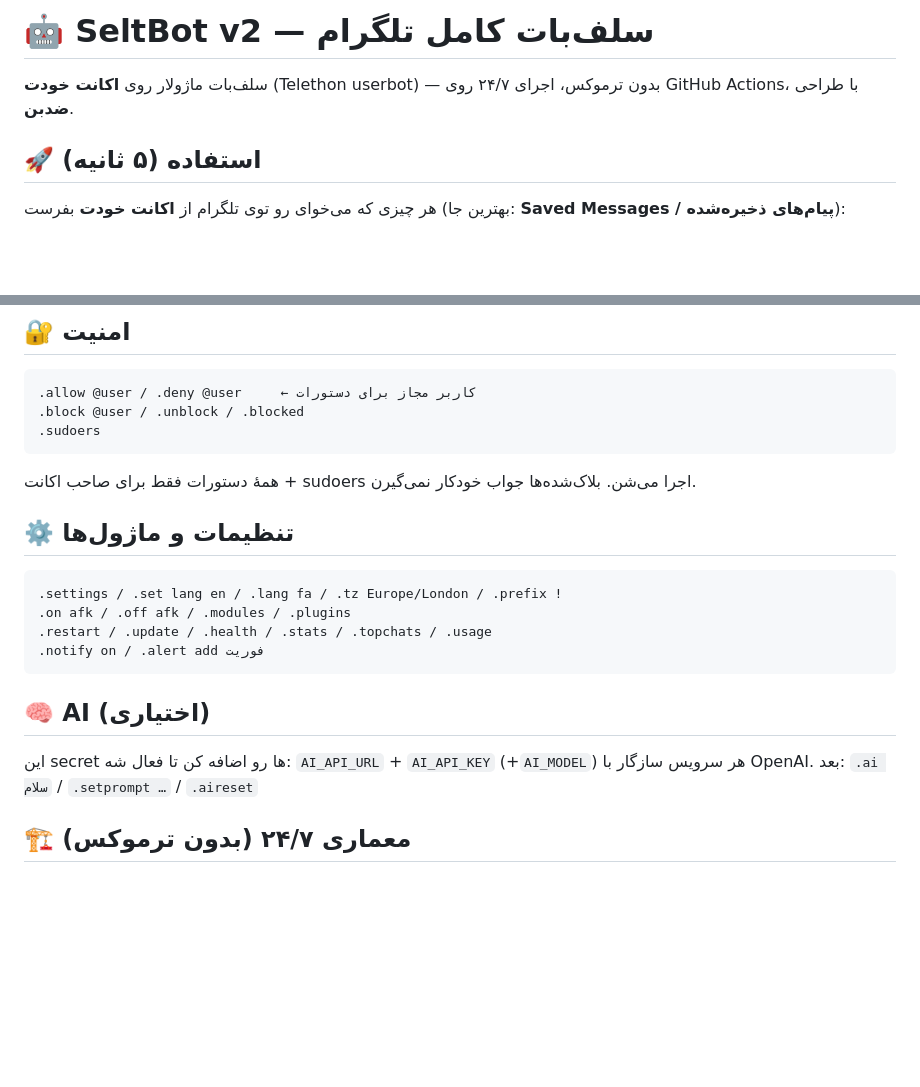
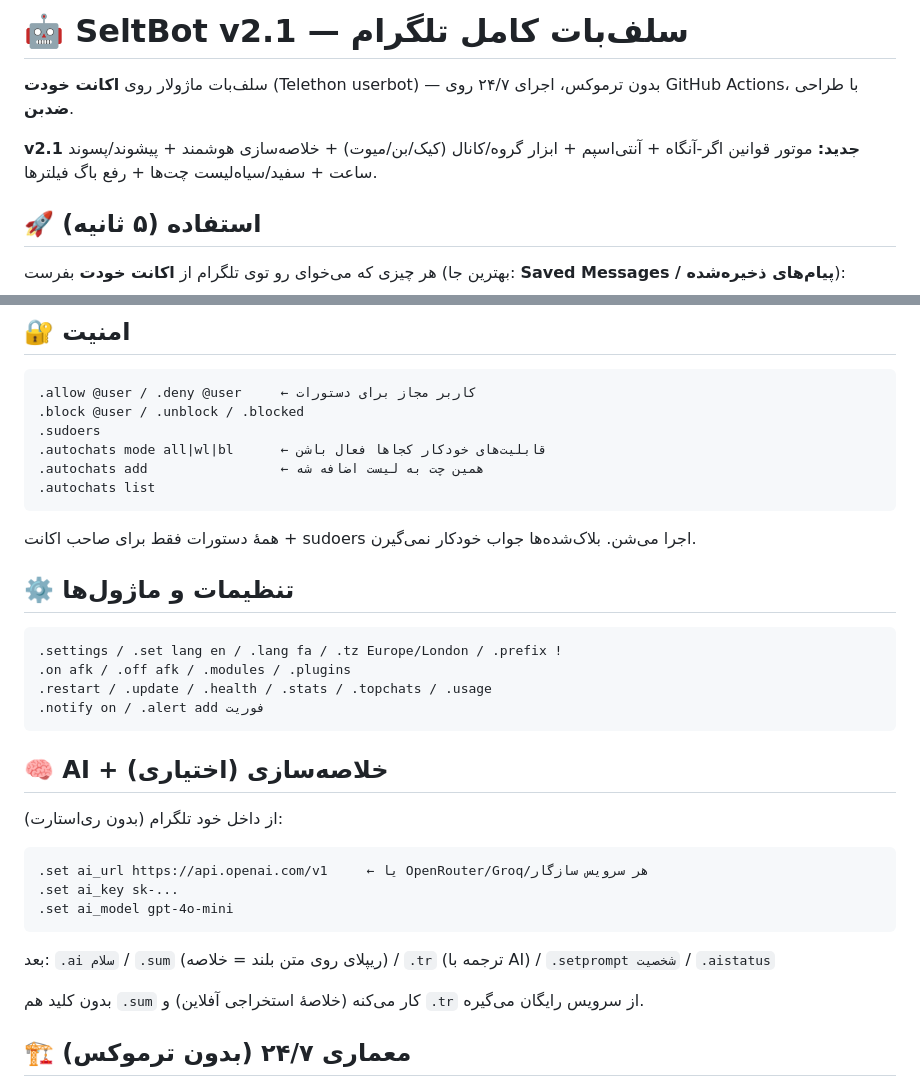
Before and after one commit to 0xAKIRAVX/seltbot, a Markdown page: README.md, 2 parts joined by grey strips. Drawn GitHub-style; blank space fills up the shorter version.

````diff
--- a/README.md
+++ b/README.md
@@ -1,6 +1,8 @@
-# 🤖 SeltBot v2 — سلف‌بات کامل تلگرام
+# 🤖 SeltBot v2.1 — سلف‌بات کامل تلگرام
 
 سلف‌بات ماژولار روی **اکانت خودت** (Telethon userbot) — بدون ترموکس، اجرای ۲۴/۷ روی GitHub Actions، با طراحی **ضدبن**.
+
+**v2.1 جدید:** موتور قوانین اگر-آنگاه + آنتی‌اسپم + ابزار گروه/کانال (کیک/بن/میوت) + خلاصه‌سازی هوشمند + پیشوند/پسوند ساعت + سفید/سیاه‌لیست چت‌ها + رفع باگ فیلترها.
 
 ## 🚀 استفاده (۵ ثانیه)
 
@@ -105,6 +148,9 @@
 .allow @user / .deny @user     ← کاربر مجاز برای دستورات
 .block @user / .unblock / .blocked
 .sudoers
+.autochats mode all|wl|bl      ← قابلیت‌های خودکار کجاها فعال باشن
+.autochats add                 ← همین چت به لیست اضافه شه
+.autochats list
 ```
 همهٔ دستورات فقط برای صاحب اکانت + sudoers اجرا می‌شن. بلاک‌شده‌ها جواب خودکار نمی‌گیرن.
 
@@ -117,10 +163,17 @@
 .notify on / .alert add فوریت
 ```
 
-## 🧠 AI (اختیاری)
+## 🧠 AI + خلاصه‌سازی (اختیاری)
 
-این secret ها رو اضافه کن تا فعال شه: `AI_API_URL` + `AI_API_KEY` (+`AI_MODEL`)
-هر سرویس سازگار با OpenAI. بعد: `.ai سلام` / `.setprompt …` / `.aireset`
+از داخل خود تلگرام (بدون ری‌استارت):
+```
+.set ai_url https://api.openai.com/v1     ← یا OpenRouter/Groq/هر سرویس سازگار
+.set ai_key sk-...
+.set ai_model gpt-4o-mini
+```
+بعد: `.ai سلام` / `.sum` (ریپلای روی متن بلند = خلاصه) / `.tr` (ترجمه با AI) / `.setprompt شخصیت` / `.aistatus`
+
+بدون کلید هم `.sum` کار می‌کنه (خلاصهٔ استخراجی آفلاین) و `.tr` از سرویس رایگان می‌گیره.
 
 ## 🏗 معماری ۲۴/۷ (بدون ترموکس)
 
````
Also changed, not shown: other parts of README.md (+43 -2 lines).
